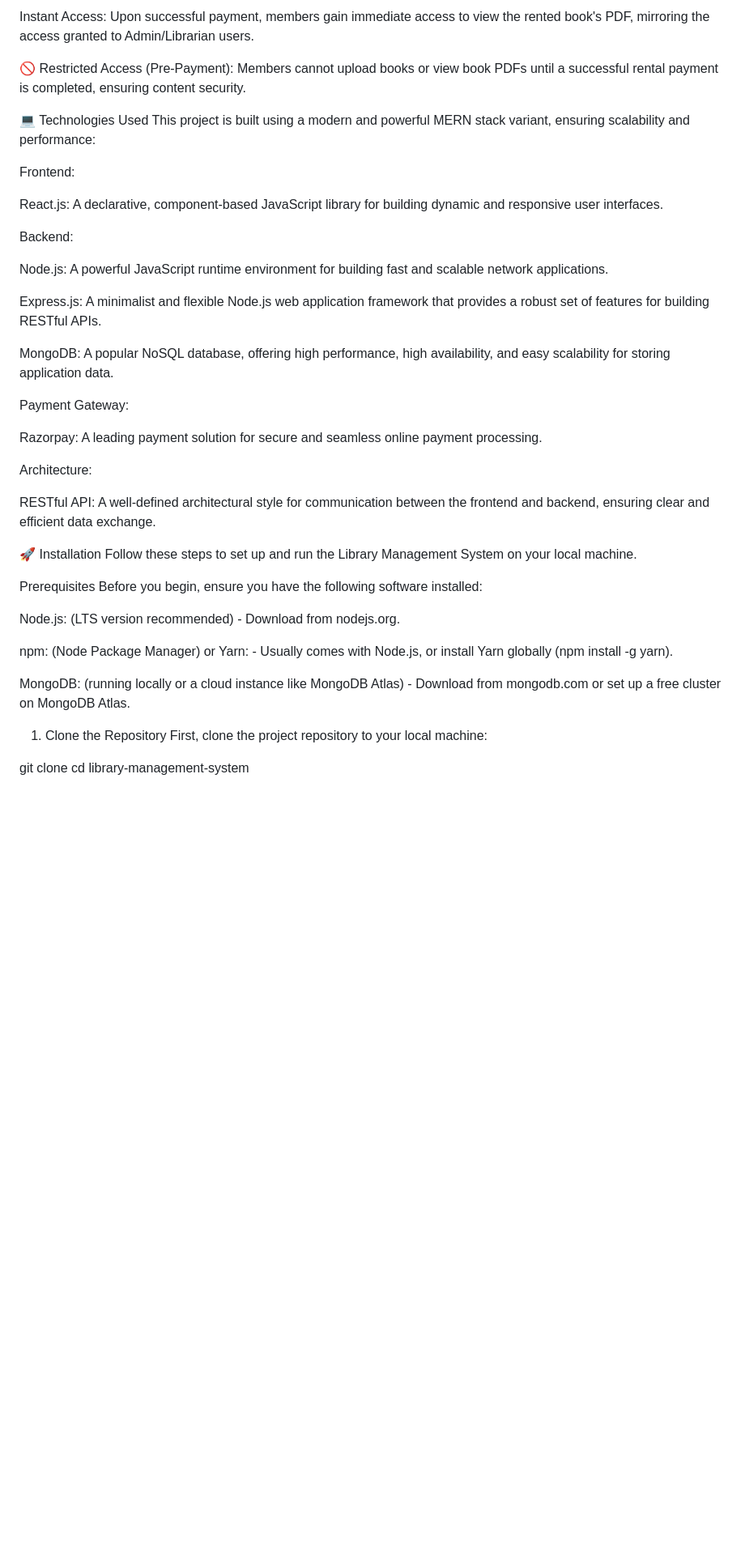
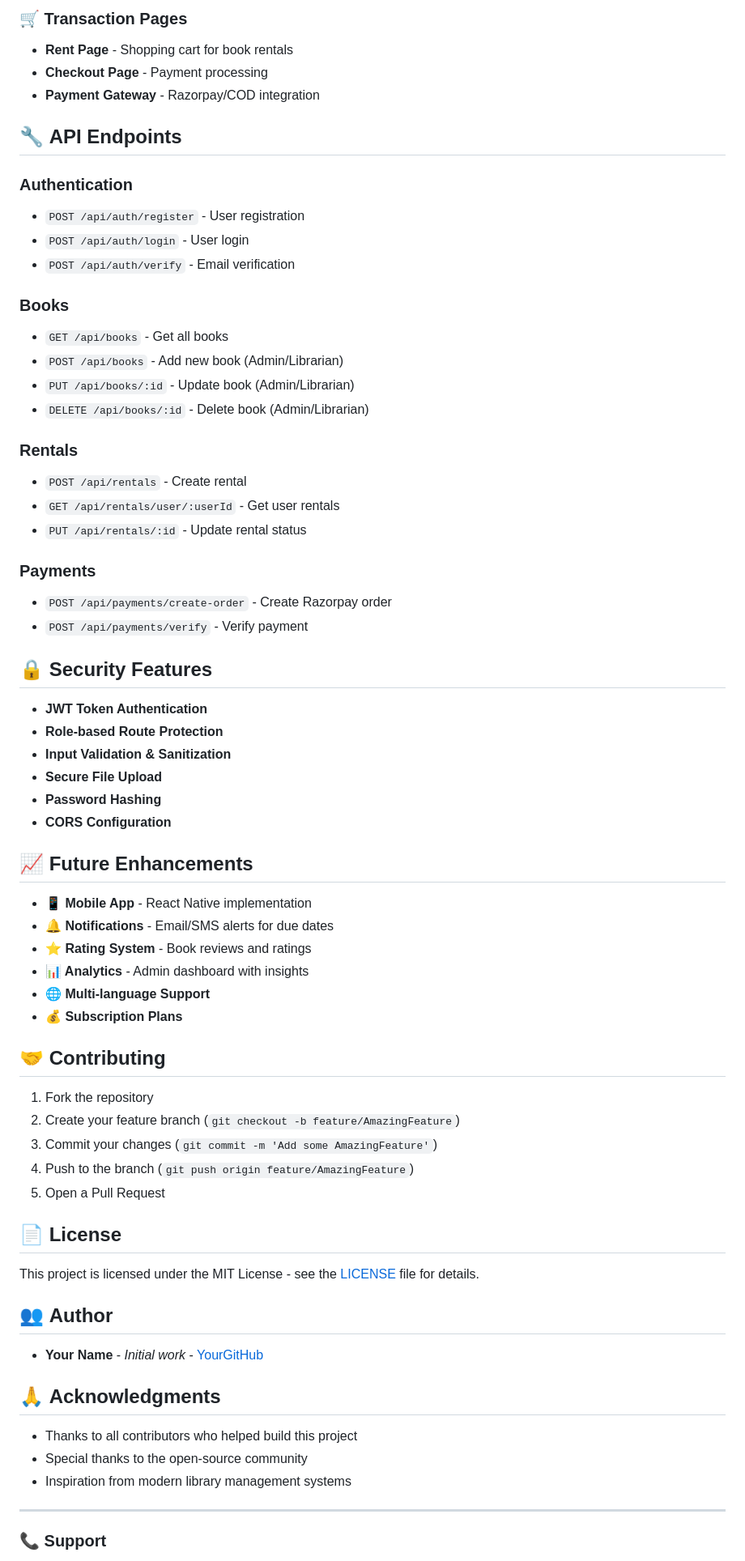
Before and after one commit to soumya97487/library-management-system, a Markdown page: README.md, the part around one of its changes. Shown at 81% size. Rendered like a GitHub page; blank space fills up the shorter version.

Commit message:
initialte changes

```diff
--- a/README.md
+++ b/README.md
@@ -65,46 +147,72 @@ Flexible payment options: Choose between "Cash on Delivery (COD)" or secure "Raz
 
-Instant Access: Upon successful payment, members gain immediate access to view the rented book's PDF, mirroring the access granted to Admin/Librarian users.
+### **🛒 Transaction Pages**
+- **Rent Page** - Shopping cart for book rentals
+- **Checkout Page** - Payment processing
+- **Payment Gateway** - Razorpay/COD integration
 
-🚫 Restricted Access (Pre-Payment): Members cannot upload books or view book PDFs until a successful rental payment is completed, ensuring content security.
+## 🔧 **API Endpoints**
 
-💻 Technologies Used
-This project is built using a modern and powerful MERN stack variant, ensuring scalability and performance:
+### **Authentication**
+- `POST /api/auth/register` - User registration
+- `POST /api/auth/login` - User login
+- `POST /api/auth/verify` - Email verification
 
-Frontend:
+### **Books**
+- `GET /api/books` - Get all books
+- `POST /api/books` - Add new book (Admin/Librarian)
+- `PUT /api/books/:id` - Update book (Admin/Librarian)
+- `DELETE /api/books/:id` - Delete book (Admin/Librarian)
 
-React.js: A declarative, component-based JavaScript library for building dynamic and responsive user interfaces.
+### **Rentals**
+- `POST /api/rentals` - Create rental
+- `GET /api/rentals/user/:userId` - Get user rentals
+- `PUT /api/rentals/:id` - Update rental status
 
-Backend:
+### **Payments**
+- `POST /api/payments/create-order` - Create Razorpay order
+- `POST /api/payments/verify` - Verify payment
 
-Node.js: A powerful JavaScript runtime environment for building fast and scalable network applications.
+## 🔒 **Security Features**
 
-Express.js: A minimalist and flexible Node.js web application framework that provides a robust set of features for building RESTful APIs.
+- **JWT Token Authentication**
+- **Role-based Route Protection**
+- **Input Validation & Sanitization**
+- **Secure File Upload**
+- **Password Hashing**
+- **CORS Configuration**
 
-MongoDB: A popular NoSQL database, offering high performance, high availability, and easy scalability for storing application data.
+## 📈 **Future Enhancements**
 
-Payment Gateway:
+- **📱 Mobile App** - React Native implementation
+- **🔔 Notifications** - Email/SMS alerts for due dates
+- **⭐ Rating System** - Book reviews and ratings
+- **📊 Analytics** - Admin dashboard with insights
+- **🌐 Multi-language Support**
+- **💰 Subscription Plans**
 
-Razorpay: A leading payment solution for secure and seamless online payment processing.
+## 🤝 **Contributing**
 
-Architecture:
+1. Fork the repository
+2. Create your feature branch (`git checkout -b feature/AmazingFeature`)
+3. Commit your changes (`git commit -m 'Add some AmazingFeature'`)
+4. Push to the branch (`git push origin feature/AmazingFeature`)
+5. Open a Pull Request
 
-RESTful API: A well-defined architectural style for communication between the frontend and backend, ensuring clear and efficient data exchange.
+## 📄 **License**
 
-🚀 Installation
-Follow these steps to set up and run the Library Management System on your local machine.
+This project is licensed under the MIT License - see the [LICENSE](LICENSE) file for details.
 
-Prerequisites
-Before you begin, ensure you have the following software installed:
+## 👥 **Author**
 
-Node.js: (LTS version recommended) - Download from nodejs.org.
+- **Your Name** - *Initial work* - [YourGitHub](https://github.com/yourusername)
 
-npm: (Node Package Manager) or Yarn: - Usually comes with Node.js, or install Yarn globally (npm install -g yarn).
+## 🙏 **Acknowledgments**
 
-MongoDB: (running locally or a cloud instance like MongoDB Atlas) - Download from mongodb.com or set up a free cluster on MongoDB Atlas.
+- Thanks to all contributors who helped build this project
+- Special thanks to the open-source community
+- Inspiration from modern library management systems
 
-1. Clone the Repository
-First, clone the project repository to your local machine:
+---
 
-git clone <your-repository-url>
-cd library-management-system
+### 📞 **Support**
 
```
Also changed, not shown: other parts of README.md (+125 -108 lines).
